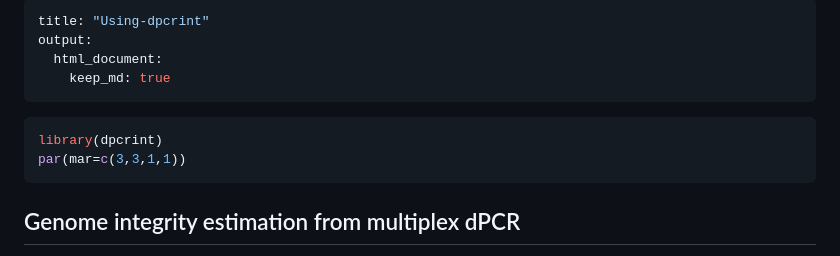
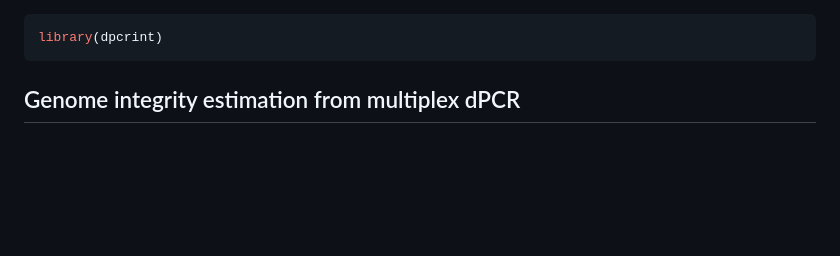
Before and after one commit to MCour/dpcrint, a Markdown page: README.md, the part around one of its changes. Rendered like a GitHub page; blank space fills up the shorter version.

````diff
--- a/README.md
+++ b/README.md
@@ -1,16 +1,6 @@
----
-title: "Using-dpcrint"
-output:
-  html_document:
-    keep_md: true
----
-
-
-
 
 ```r
 library(dpcrint)
-par(mar=c(3,3,1,1))
 ```
 
 ## Genome integrity estimation from multiplex dPCR
````
Also changed, not shown: other parts of README.md (+10 -10 lines).
